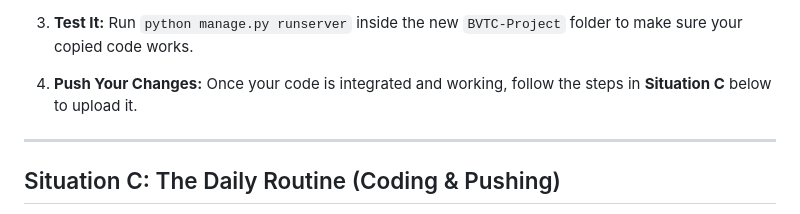
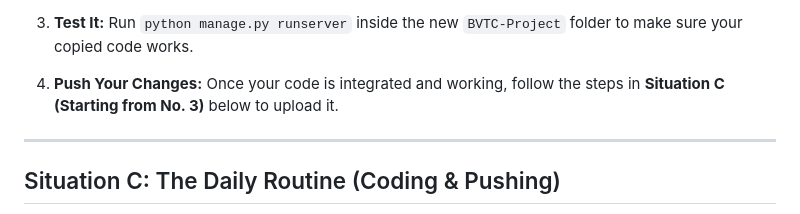
Before and after one commit to marcdmd/BVTC-Project, a Markdown page: README.md, the part around the change. Rendered like a GitHub page.

```diff
--- a/README.md
+++ b/README.md
@@ -70,7 +70,7 @@ Hi guys! See below for a step-by-step guide on how to proceed!
    Run `python manage.py runserver` inside the new `BVTC-Project` folder to make sure your copied code works.
 
 4. **Push Your Changes:**
-   Once your code is integrated and working, follow the steps in **Situation C** below to upload it.
+   Once your code is integrated and working, follow the steps in **Situation C (Starting from No. 3)** below to upload it.
 
 ---
 
```
